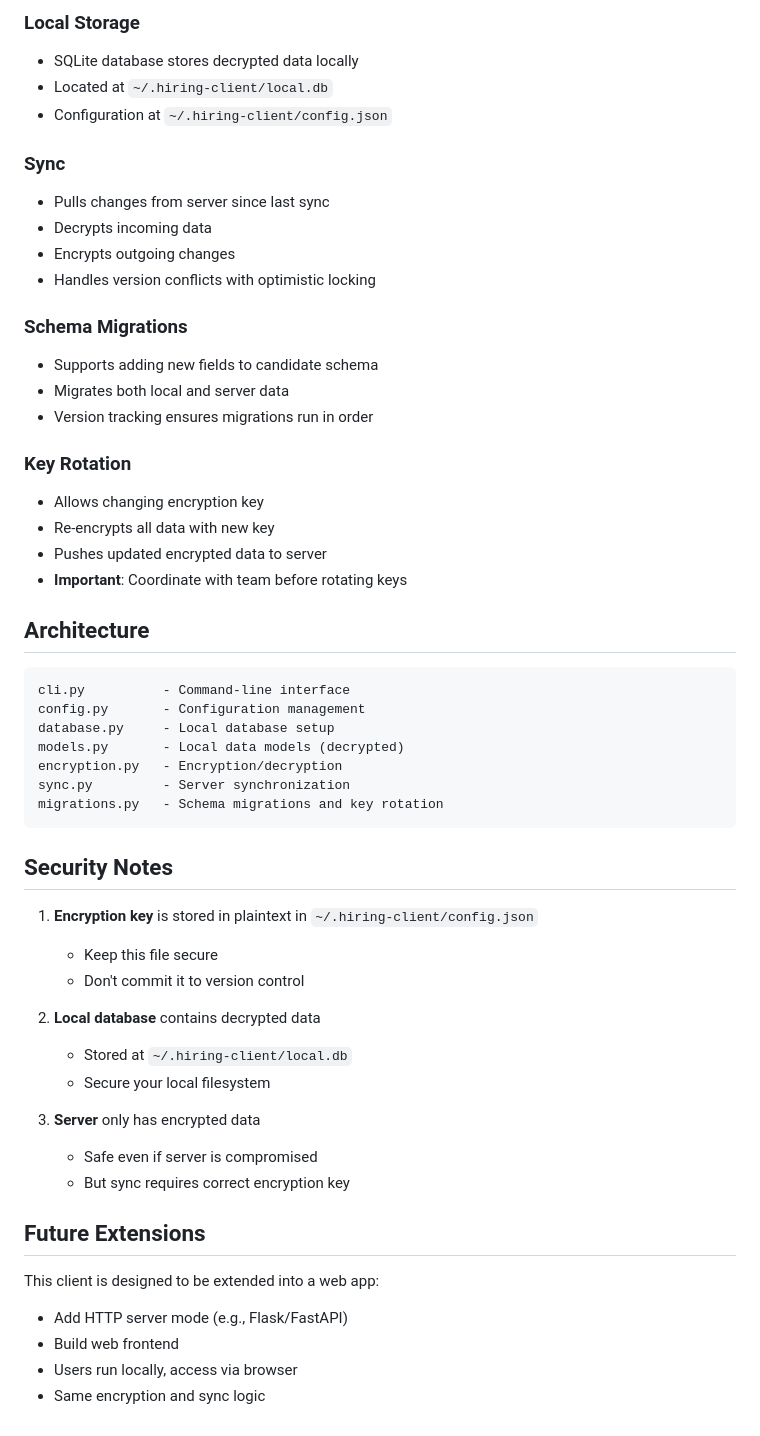
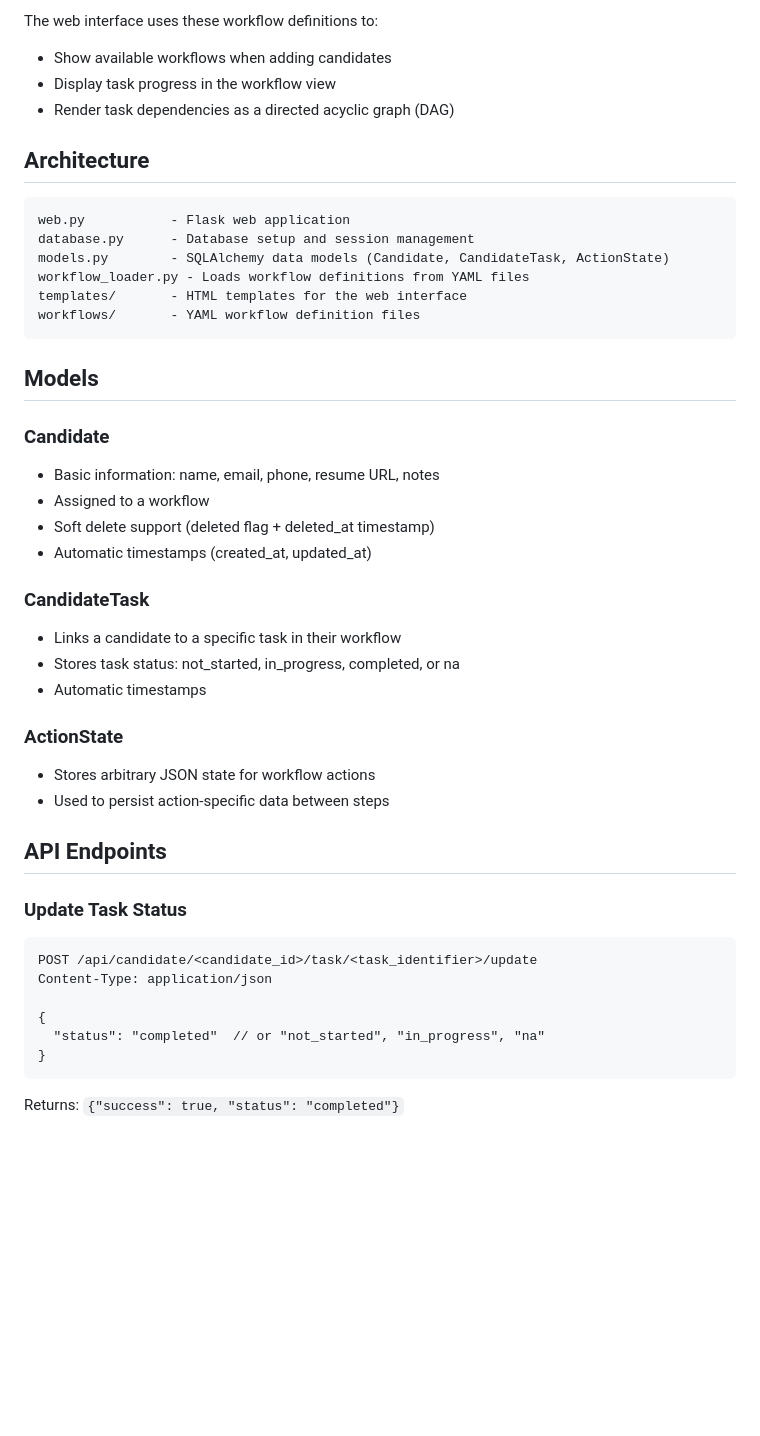
Before and after one commit to jettjaniak/hiring, a Markdown page: client/README.md, the part around the change printed below. Drawn GitHub-style; blank space fills up the shorter version.

Commit message:
Update README to reflect simplified architecture

````diff
--- a/client/README.md
+++ b/client/README.md
@@ -85,55 +52,46 @@ Note: Server URL defaults to http://localhost:8000/api
-### Local Storage
-- SQLite database stores decrypted data locally
-- Located at `~/.hiring-client/local.db`
-- Configuration at `~/.hiring-client/config.json`
-
-### Sync
-- Pulls changes from server since last sync
-- Decrypts incoming data
-- Encrypts outgoing changes
-- Handles version conflicts with optimistic locking
-
-### Schema Migrations
-- Supports adding new fields to candidate schema
-- Migrates both local and server data
-- Version tracking ensures migrations run in order
-
-### Key Rotation
-- Allows changing encryption key
-- Re-encrypts all data with new key
-- Pushes updated encrypted data to server
-- **Important**: Coordinate with team before rotating keys
+The web interface uses these workflow definitions to:
+- Show available workflows when adding candidates
+- Display task progress in the workflow view
+- Render task dependencies as a directed acyclic graph (DAG)
 
 ## Architecture
 
 ```
-cli.py          - Command-line interface
-config.py       - Configuration management
-database.py     - Local database setup
-models.py       - Local data models (decrypted)
-encryption.py   - Encryption/decryption
-sync.py         - Server synchronization
-migrations.py   - Schema migrations and key rotation
+web.py           - Flask web application
+database.py      - Database setup and session management
+models.py        - SQLAlchemy data models (Candidate, CandidateTask, ActionState)
+workflow_loader.py - Loads workflow definitions from YAML files
+templates/       - HTML templates for the web interface
+workflows/       - YAML workflow definition files
 ```
 
-## Security Notes
+## Models
 
-1. **Encryption key** is stored in plaintext in `~/.hiring-client/config.json`
-   - Keep this file secure
-   - Don't commit it to version control
+### Candidate
+- Basic information: name, email, phone, resume URL, notes
+- Assigned to a workflow
+- Soft delete support (deleted flag + deleted_at timestamp)
+- Automatic timestamps (created_at, updated_at)
 
-2. **Local database** contains decrypted data
-   - Stored at `~/.hiring-client/local.db`
-   - Secure your local filesystem
+### CandidateTask
+- Links a candidate to a specific task in their workflow
+- Stores task status: not_started, in_progress, completed, or na
+- Automatic timestamps
 
-3. **Server** only has encrypted data
-   - Safe even if server is compromised
-   - But sync requires correct encryption key
+### ActionState
+- Stores arbitrary JSON state for workflow actions
+- Used to persist action-specific data between steps
 
-## Future Extensions
+## API Endpoints
 
-This client is designed to be extended into a web app:
-- Add HTTP server mode (e.g., Flask/FastAPI)
-- Build web frontend
-- Users run locally, access via browser
-- Same encryption and sync logic
+### Update Task Status
+```
+POST /api/candidate/<candidate_id>/task/<task_identifier>/update
+Content-Type: application/json
+
+{
+  "status": "completed"  // or "not_started", "in_progress", "na"
+}
+```
+
+Returns: `{"success": true, "status": "completed"}`
````
Also changed, not shown: other parts of client/README.md (+26 -59 lines).
